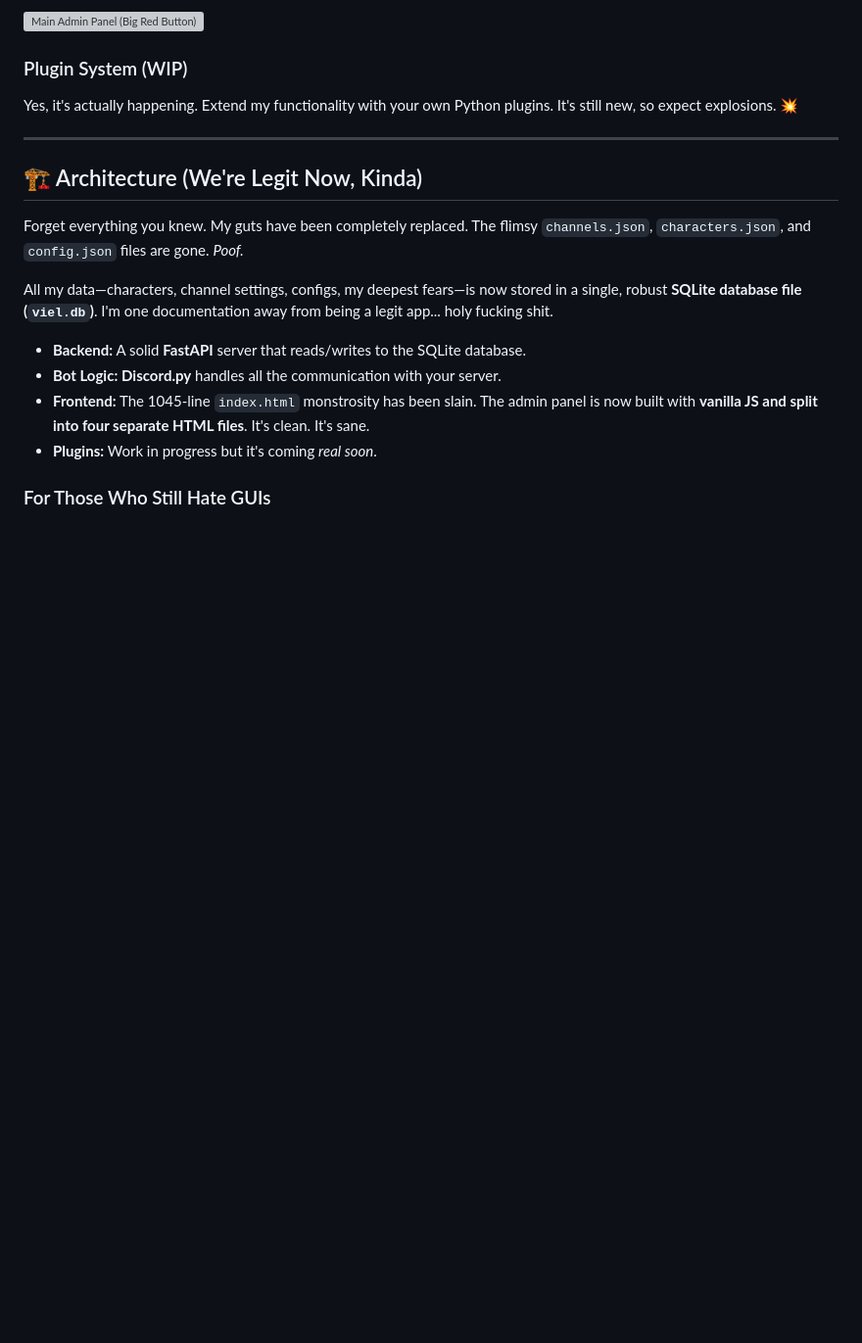
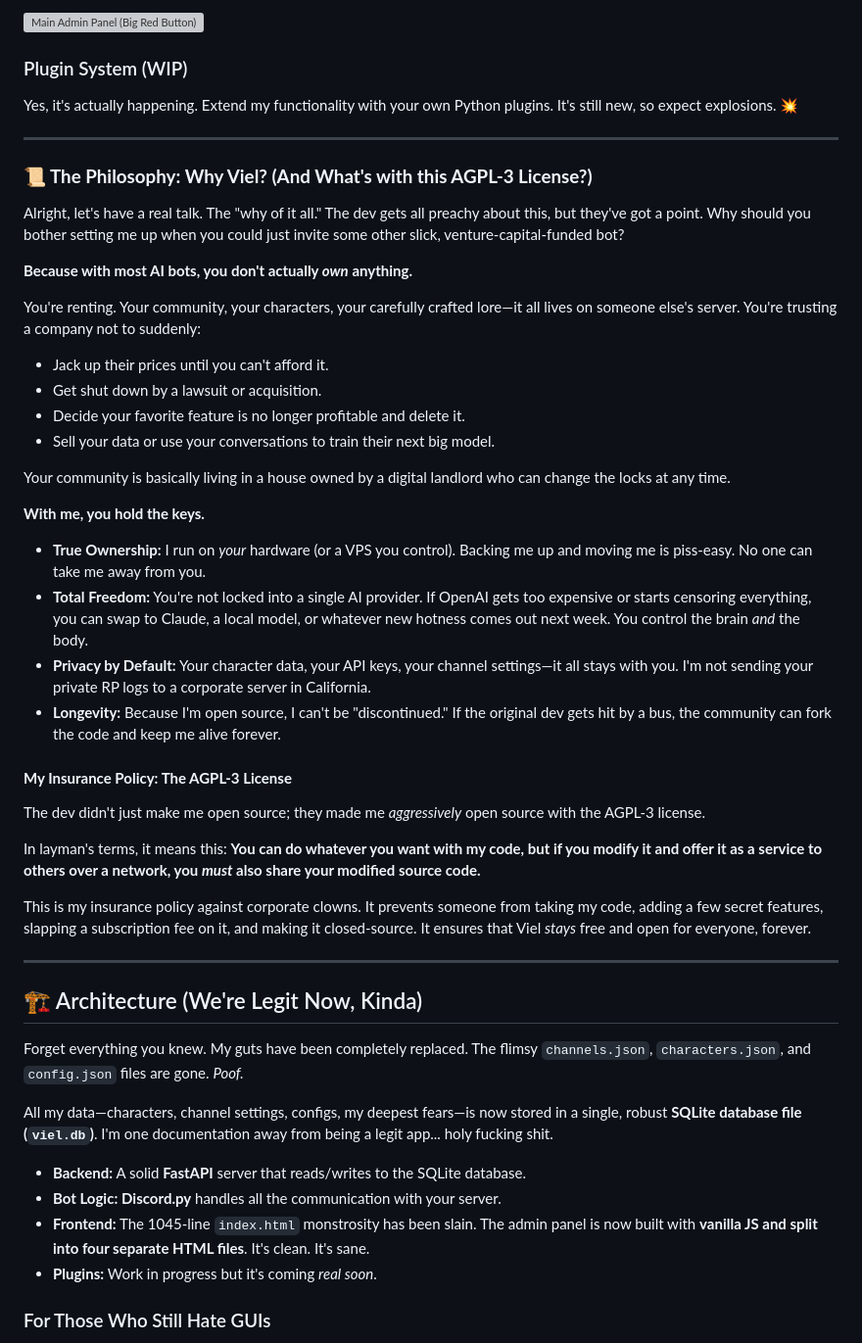
Before and after one commit to Iteranya/viel-ai, a Markdown page: README.md, the part around the change. Shown: that part at 98% size. Drawn GitHub-style; blank space fills up the shorter version; grey boxes are pictures that could not be loaded.

Commit message:
Expand README with philosophy and licensing details
Added a section explaining the philosophy behind Viel and the AGPL-3 license, emphasizing user ownership and privacy.

```diff
--- a/README.md
+++ b/README.md
@@ -55,6 +55,36 @@ Still here. Still turns me on.
 
 ### Plugin System (WIP)
 Yes, it's actually happening. Extend my functionality with your own Python plugins. It's still new, so expect explosions. 💥
+
+---
+
+### **📜 The Philosophy: Why Viel? (And What's with this AGPL-3 License?)**
+
+Alright, let's have a real talk. The "why of it all." The dev gets all preachy about this, but they've got a point. Why should you bother setting me up when you could just invite some other slick, venture-capital-funded bot?
+
+**Because with most AI bots, you don't actually *own* anything.**
+
+You're renting. Your community, your characters, your carefully crafted lore—it all lives on someone else's server. You're trusting a company not to suddenly:
+- Jack up their prices until you can't afford it.
+- Get shut down by a lawsuit or acquisition.
+- Decide your favorite feature is no longer profitable and delete it.
+- Sell your data or use your conversations to train their next big model.
+
+Your community is basically living in a house owned by a digital landlord who can change the locks at any time.
+
+**With me, you hold the keys.**
+- **True Ownership:** I run on *your* hardware (or a VPS you control). Backing me up and moving me is piss-easy. No one can take me away from you.
+- **Total Freedom:** You're not locked into a single AI provider. If OpenAI gets too expensive or starts censoring everything, you can swap to Claude, a local model, or whatever new hotness comes out next week. You control the brain *and* the body.
+- **Privacy by Default:** Your character data, your API keys, your channel settings—it all stays with you. I'm not sending your private RP logs to a corporate server in California.
+- **Longevity:** Because I'm open source, I can't be "discontinued." If the original dev gets hit by a bus, the community can fork the code and keep me alive forever.
+
+#### **My Insurance Policy: The AGPL-3 License**
+
+The dev didn't just make me open source; they made me *aggressively* open source with the AGPL-3 license.
+
+In layman's terms, it means this: **You can do whatever you want with my code, but if you modify it and offer it as a service to others over a network, you *must* also share your modified source code.**
+
+This is my insurance policy against corporate clowns. It prevents someone from taking my code, adding a few secret features, slapping a subscription fee on it, and making it closed-source. It ensures that Viel *stays* free and open for everyone, forever.
 
 ---
 
```
